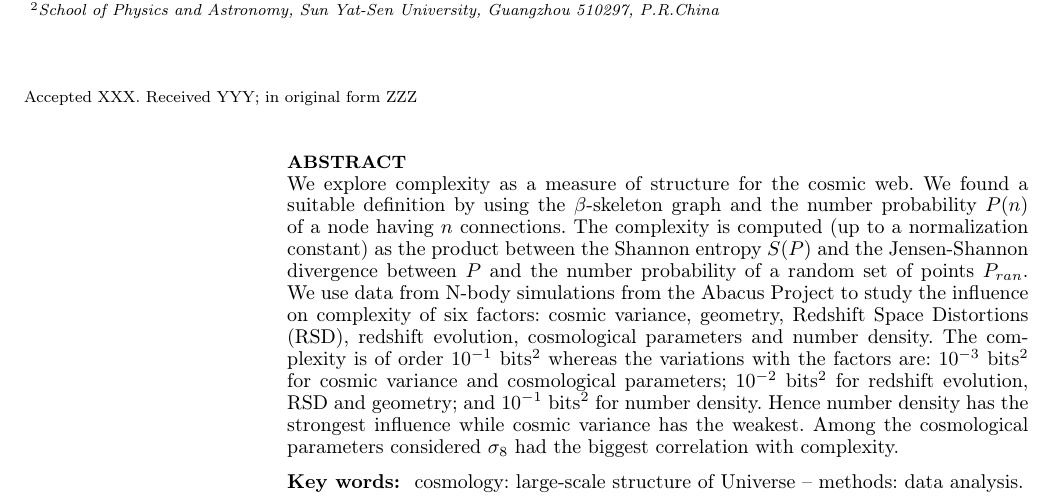
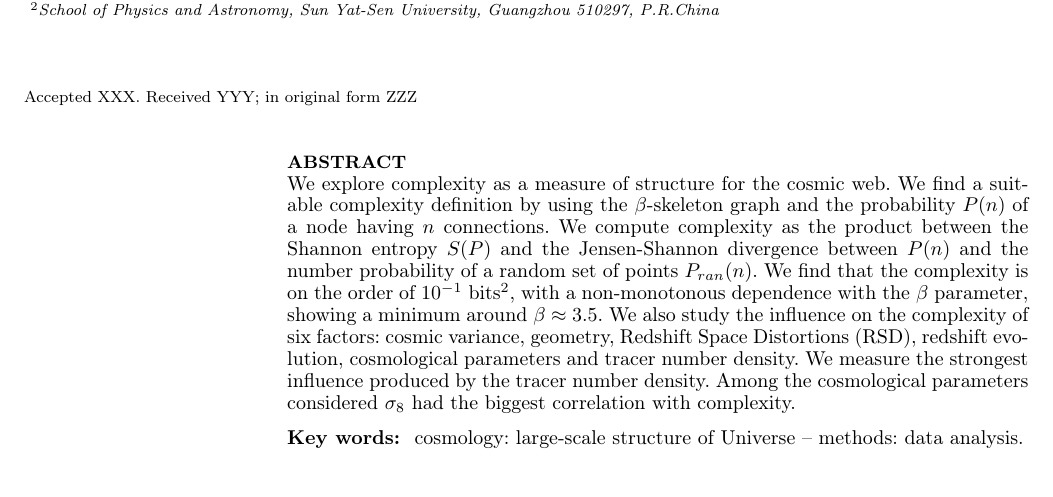
Before and after one commit to forero/cosmic_web_complexity_beta_skeleton, a LaTeX paper (main.tex): part of page 1 of 7, cut so that both start at the same text, the shorter picture padded with empty space. Compiled offline with pdfLaTeX; a LaTeX package or settings file that is missing is left out.

Commit message:
abstract

```diff
--- a/main.tex
+++ b/main.tex
@@ -68,24 +72,23 @@ $^{2}$School of Physics and Astronomy, Sun Yat-Sen University, Guangzhou 510297,
 
 % Abstract of the paper
 \begin{abstract}
-We explore complexity as a measure of structure for the cosmic web. We
-found a suitable definition by using the $\beta$-skeleton graph and
-the number probability $P(n)$ of a node having $n$ connections. The
-complexity is computed (up to a normalization constant) as the product
-between the Shannon entropy $S(P)$ and the Jensen-Shannon divergence
-between $P$ and the number probability of a random set of points
-$P_{ran}$. We use data from N-body simulations from the Abacus Project
-to study the influence on complexity of six factors: cosmic variance,
-geometry, Redshift Space Distortions (RSD), redshift evolution,
-cosmological parameters and number density. The complexity is of order
-$10^{-1}$ bits$^2$ whereas the variations with the factors are:
-$10^{-3}$ bits$^2$ for cosmic variance and cosmological parameters;
-$10^{-2}$ bits$^2$ for redshift evolution, RSD and geometry; and
-$10^{-1}$ bits$^2$ for number density. Hence number density has the
-strongest influence while cosmic variance has the weakest. Among the
-cosmological parameters considered $\sigma_{8}$ had the biggest
-correlation with complexity.
-   \end{abstract}
+We explore complexity as a measure of structure for the cosmic web.
+We find a suitable complexity definition by using the $\beta$-skeleton graph and
+the probability $P(n)$ of a node having $n$ connections.
+We compute complexity as the product between the Shannon entropy
+$S(P)$ and the Jensen-Shannon divergence  between $P(n)$ and the number
+probability of a random set of points $P_{ran}(n)$.
+We find that the complexity is on the order of $10^{-1}$ bits$^2$,
+with a non-monotonous dependence with the $\beta$ parameter, showing
+a minimum around $\beta\approx3.5$.
+We also study the influence on the  complexity of six factors:  cosmic
+variance, geometry, Redshift Space Distortions (RSD), redshift
+evolution, cosmological parameters and tracer number density.
+We measure the strongest influence produced by the tracer number density.
+Among the cosmological parameters considered $\sigma_{8}$ had the
+biggest correlation with complexity.
+
+\end{abstract}
 \begin{keywords}
 cosmology: large-scale structure of Universe -- methods: data analysis.
 \end{keywords}
```
Also changed, not shown: main.tex (12 more changed lines).
